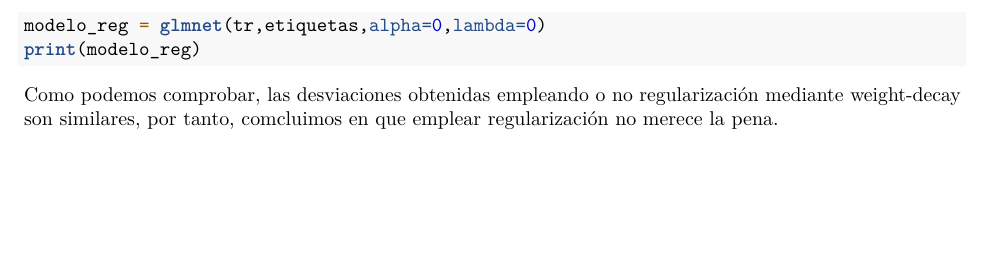
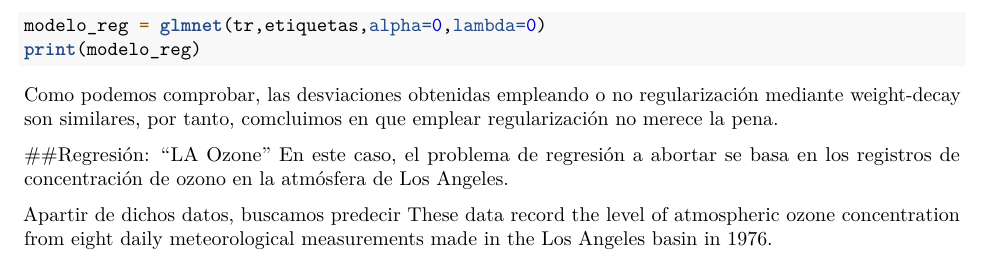
Before and after one commit to sagmua/practica-3-AA, an R Markdown document (trabajo3.rmd): part of page 6 of 6, cut so that both start at the same text, the shorter picture padded with empty space. Rendered offline with R 4.5, knitr and Pandoc, then LaTeX, with nearby package versions; the code chunks are not run, so their results and figures are left out.

Commit message:
PARA TRABAJAR ESTA NOCHE

````diff
--- a/trabajo3.rmd
+++ b/trabajo3.rmd
@@ -253,3 +253,11 @@ print(modelo_reg)
 ```
 
 Como podemos comprobar, las desviaciones obtenidas empleando o no regularización mediante weight-decay son similares, por tanto, comcluimos en que emplear regularización no merece la pena.
+
+##Regresión: "LA Ozone"
+En este caso, el problema de regresión a abortar se basa en los registros de concentración de ozono en la atmósfera de Los Angeles.
+
+Apartir de dichos datos, buscamos predecir
+These data record the level of atmospheric ozone concentration from
+eight daily meteorological measurements made in the Los Angeles basin
+in 1976.
````
